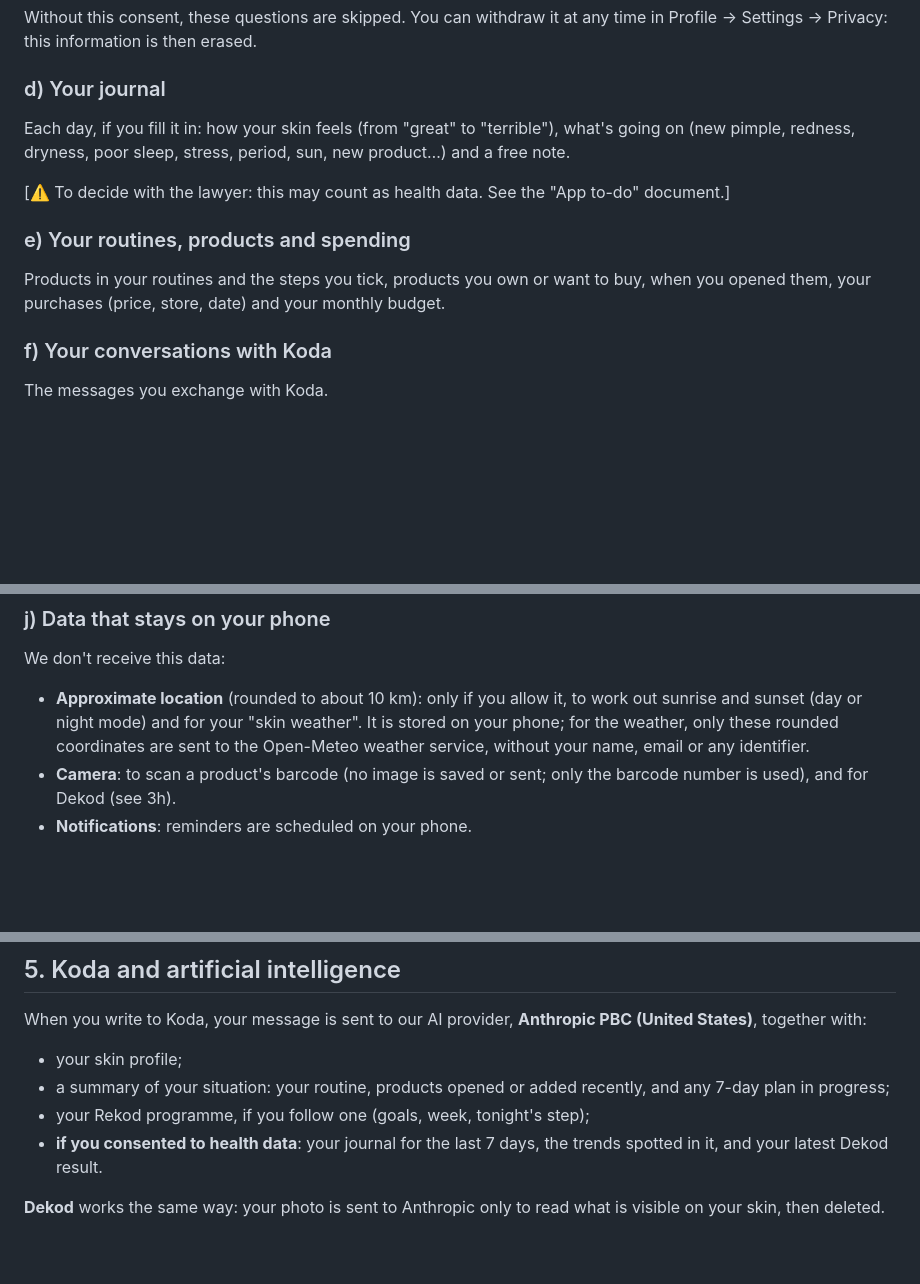
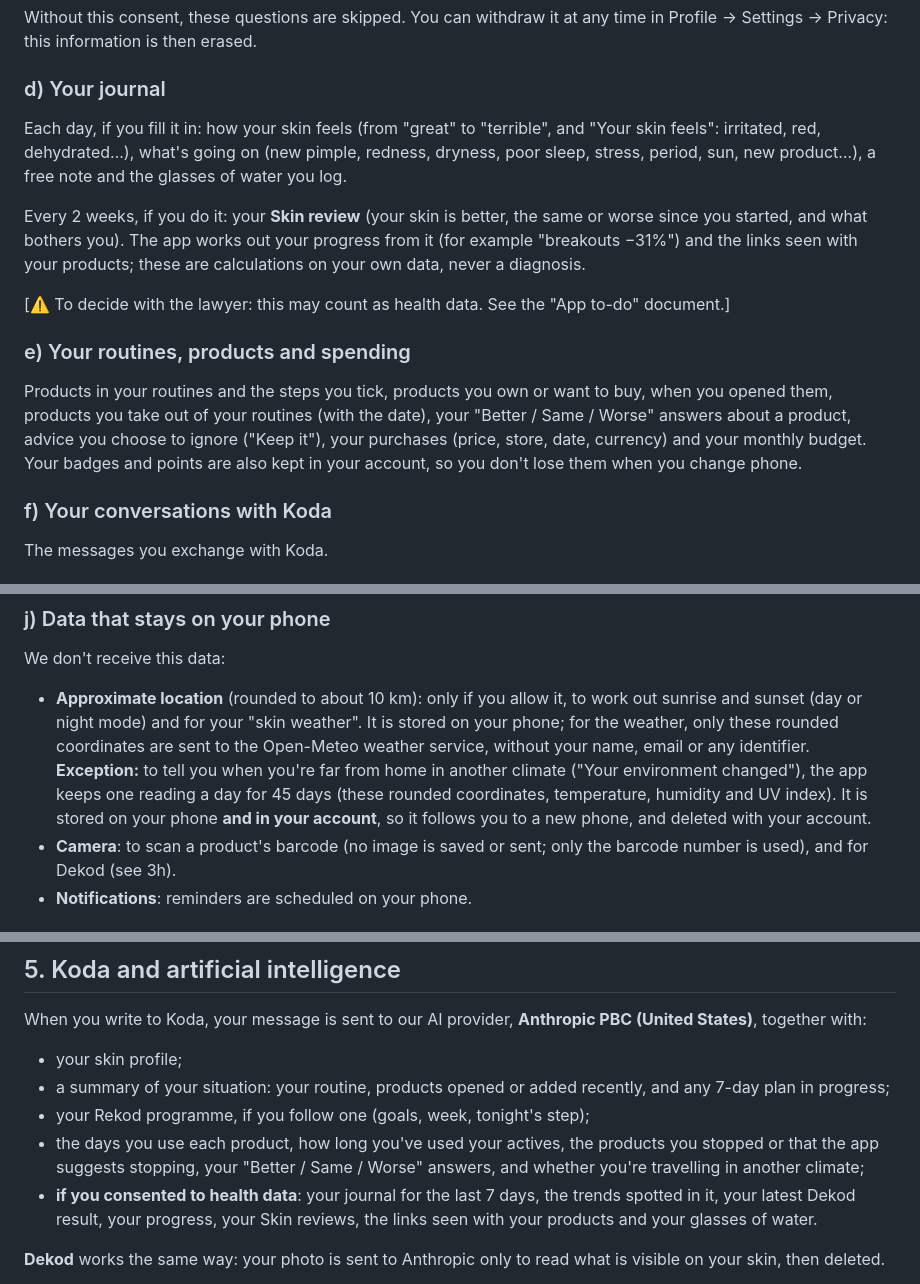
Before and after one commit to skynkod/skynkod-mobile, a Markdown page: docs/legal/privacy.en.md, 3 parts joined by grey strips. GitHub-like rendering; blank space fills up the shorter version.

```diff
--- a/docs/legal/privacy.en.md
+++ b/docs/legal/privacy.en.md
@@ -34,12 +34,14 @@ If you tick "Use my sensitive skin information", we also collect: acne type, ski
 Without this consent, these questions are skipped. You can withdraw it at any time in Profile → Settings → Privacy: this information is then erased.
 
 ### d) Your journal
-Each day, if you fill it in: how your skin feels (from "great" to "terrible"), what's going on (new pimple, redness, dryness, poor sleep, stress, period, sun, new product…) and a free note.
+Each day, if you fill it in: how your skin feels (from "great" to "terrible", and "Your skin feels": irritated, red, dehydrated…), what's going on (new pimple, redness, dryness, poor sleep, stress, period, sun, new product…), a free note and the glasses of water you log.
+
+Every 2 weeks, if you do it: your **Skin review** (your skin is better, the same or worse since you started, and what bothers you). The app works out your progress from it (for example "breakouts −31%") and the links seen with your products; these are calculations on your own data, never a diagnosis.
 
 [⚠️ To decide with the lawyer: this may count as health data. See the "App to-do" document.]
 
 ### e) Your routines, products and spending
-Products in your routines and the steps you tick, products you own or want to buy, when you opened them, your purchases (price, store, date) and your monthly budget.
+Products in your routines and the steps you tick, products you own or want to buy, when you opened them, products you take out of your routines (with the date), your "Better / Same / Worse" answers about a product, advice you choose to ignore ("Keep it"), your purchases (price, store, date, currency) and your monthly budget. Your badges and points are also kept in your account, so you don't lose them when you change phone.
 
 ### f) Your conversations with Koda
 The messages you exchange with Koda.
@@ -56,6 +58,7 @@ Which screens you open and which features you use (for example: routine finished
 ### j) Data that stays on your phone
 We don't receive this data:
 - **Approximate location** (rounded to about 10 km): only if you allow it, to work out sunrise and sunset (day or night mode) and for your "skin weather". It is stored on your phone; for the weather, only these rounded coordinates are sent to the Open-Meteo weather service, without your name, email or any identifier.
+  **Exception:** to tell you when you're far from home in another climate ("Your environment changed"), the app keeps one reading a day for 45 days (these rounded coordinates, temperature, humidity and UV index). It is stored on your phone **and in your account**, so it follows you to a new phone, and deleted with your account.
 - **Camera**: to scan a product's barcode (no image is saved or sent; only the barcode number is used), and for Dekod (see 3h).
 - **Notifications**: reminders are scheduled on your phone.
 
@@ -79,7 +82,8 @@ When you write to Koda, your message is sent to our AI provider, **Anthropic PBC
 - your skin profile;
 - a summary of your situation: your routine, products opened or added recently, and any 7-day plan in progress;
 - your Rekod programme, if you follow one (goals, week, tonight's step);
-- **if you consented to health data**: your journal for the last 7 days, the trends spotted in it, and your latest Dekod result.
+- the days you use each product, how long you've used your actives, the products you stopped or that the app suggests stopping, your "Better / Same / Worse" answers, and whether you're travelling in another climate;
+- **if you consented to health data**: your journal for the last 7 days, the trends spotted in it, your latest Dekod result, your progress, your Skin reviews, the links seen with your products and your glasses of water.
 
 **Dekod** works the same way: your photo is sent to Anthropic only to read what is visible on your skin, then deleted.
 
```
Also changed, not shown: docs/legal/politique-confidentialite.fr.md (+7 -3 lines).
